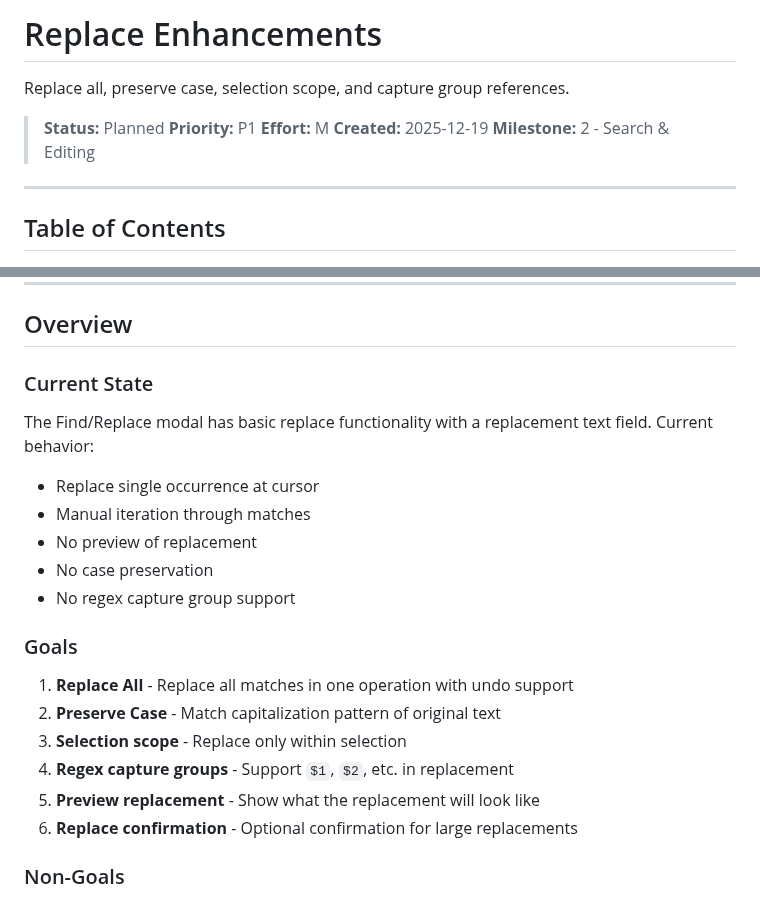
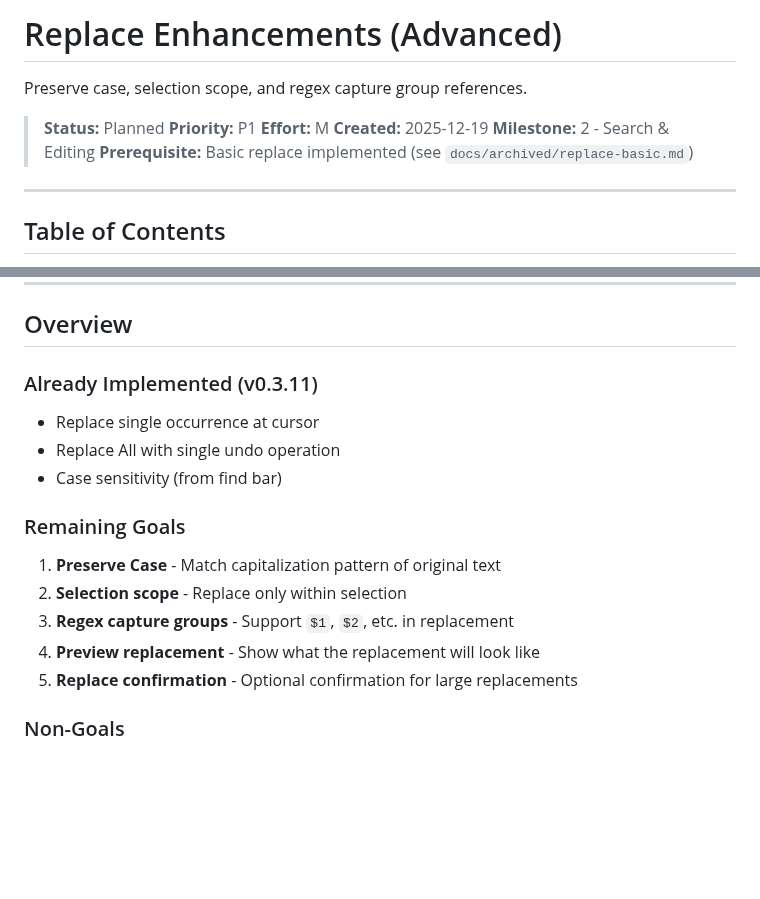
Before and after one commit to HelgeSverre/token, a Markdown page: docs/feature/replace-enhancements.md, 2 parts joined by grey strips. GitHub-like rendering; blank space fills up the shorter version.

```diff
--- a/docs/feature/replace-enhancements.md
+++ b/docs/feature/replace-enhancements.md
@@ -1,12 +1,13 @@
-# Replace Enhancements
+# Replace Enhancements (Advanced)
 
-Replace all, preserve case, selection scope, and capture group references.
+Preserve case, selection scope, and regex capture group references.
 
 > **Status:** Planned
 > **Priority:** P1
 > **Effort:** M
 > **Created:** 2025-12-19
 > **Milestone:** 2 - Search & Editing
+> **Prerequisite:** Basic replace implemented (see `docs/archived/replace-basic.md`)
 
 ---
 
@@ -24,23 +25,19 @@ Replace all, preserve case, selection scope, and capture group references.
 
 ## Overview
 
-### Current State
+### Already Implemented (v0.3.11)
 
-The Find/Replace modal has basic replace functionality with a replacement text field. Current behavior:
 - Replace single occurrence at cursor
-- Manual iteration through matches
-- No preview of replacement
-- No case preservation
-- No regex capture group support
+- Replace All with single undo operation
+- Case sensitivity (from find bar)
 
-### Goals
+### Remaining Goals
 
-1. **Replace All** - Replace all matches in one operation with undo support
-2. **Preserve Case** - Match capitalization pattern of original text
-3. **Selection scope** - Replace only within selection
-4. **Regex capture groups** - Support `$1`, `$2`, etc. in replacement
-5. **Preview replacement** - Show what the replacement will look like
-6. **Replace confirmation** - Optional confirmation for large replacements
+1. **Preserve Case** - Match capitalization pattern of original text
+2. **Selection scope** - Replace only within selection
+3. **Regex capture groups** - Support `$1`, `$2`, etc. in replacement
+4. **Preview replacement** - Show what the replacement will look like
+5. **Replace confirmation** - Optional confirmation for large replacements
 
 ### Non-Goals
 
```
Also changed, not shown: docs/feature/find-enhancements.md (+6 -24 lines).
